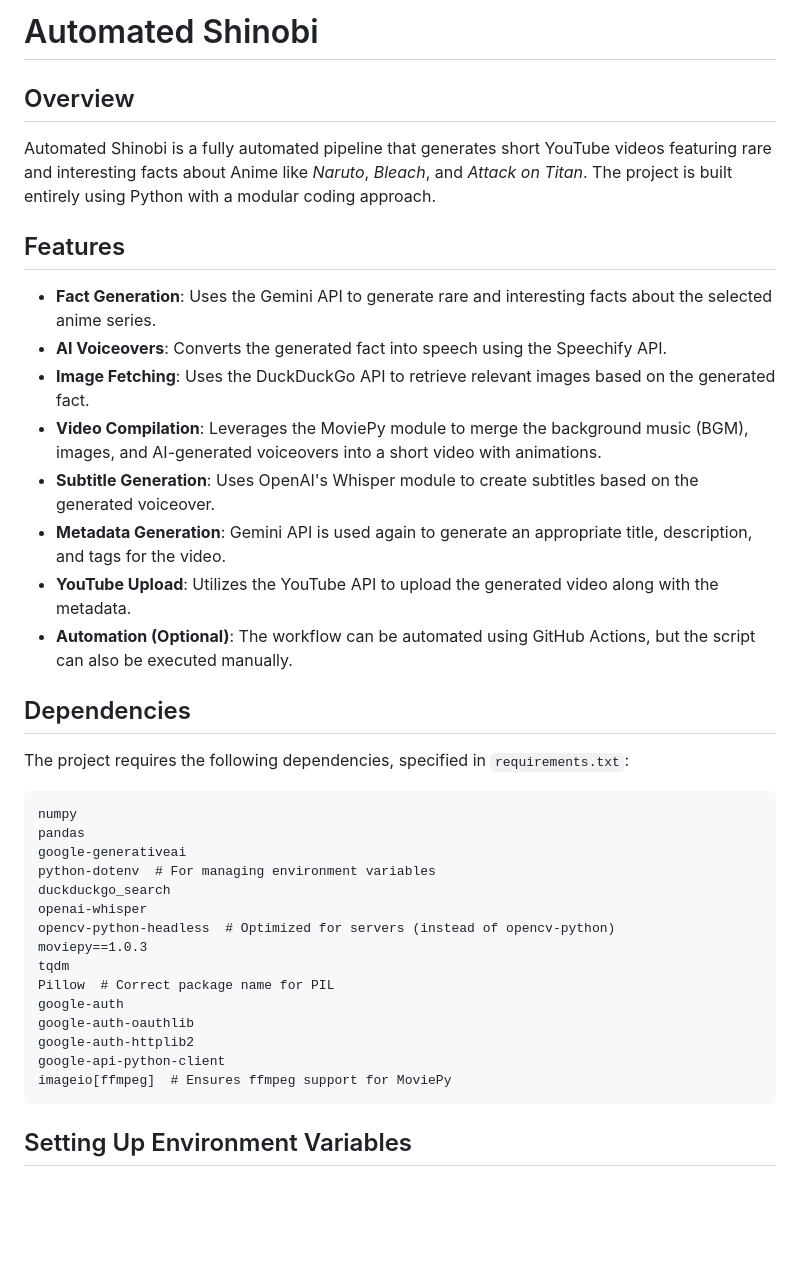
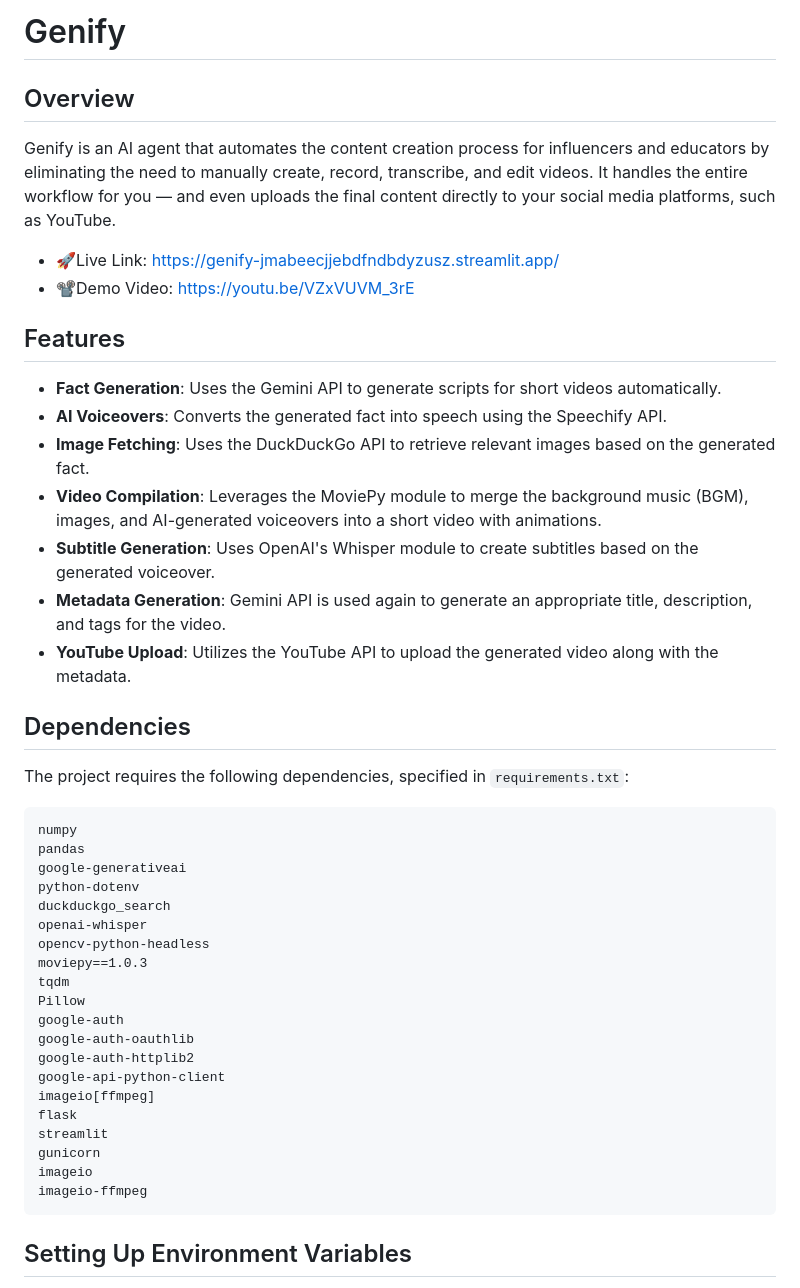
Before and after one commit to mShubham18/Genify, a Markdown page: README.md, the part around the change printed below. Rendered like a GitHub page; blank space fills up the shorter version.

````diff
--- a/README.md
+++ b/README.md
@@ -1,17 +1,18 @@
-# Automated Shinobi
+# Genify
 
 ## Overview
-Automated Shinobi is a fully automated pipeline that generates short YouTube videos featuring rare and interesting facts about Anime like *Naruto*, *Bleach*, and *Attack on Titan*. The project is built entirely using Python with a modular coding approach.
+Genify is an AI agent that automates the content creation process for influencers and educators by eliminating the need to manually create, record, transcribe, and edit videos. It handles the entire workflow for you — and even uploads the final content directly to your social media platforms, such as YouTube.
 
+- 🚀Live Link: https://genify-jmabeecjjebdfndbdyzusz.streamlit.app/
+- 📽️Demo Video: https://youtu.be/VZxVUVM_3rE
 ## Features
-- **Fact Generation**: Uses the Gemini API to generate rare and interesting facts about the selected anime series.
+- **Fact Generation**: Uses the Gemini API to generate scripts for short videos automatically.
 - **AI Voiceovers**: Converts the generated fact into speech using the Speechify API.
 - **Image Fetching**: Uses the DuckDuckGo API to retrieve relevant images based on the generated fact.
 - **Video Compilation**: Leverages the MoviePy module to merge the background music (BGM), images, and AI-generated voiceovers into a short video with animations.
 - **Subtitle Generation**: Uses OpenAI's Whisper module to create subtitles based on the generated voiceover.
 - **Metadata Generation**: Gemini API is used again to generate an appropriate title, description, and tags for the video.
 - **YouTube Upload**: Utilizes the YouTube API to upload the generated video along with the metadata.
-- **Automation (Optional)**: The workflow can be automated using GitHub Actions, but the script can also be executed manually.
 
 ## Dependencies
 The project requires the following dependencies, specified in `requirements.txt`:
@@ -19,18 +20,23 @@ The project requires the following dependencies, specified in `requirements.txt`
 numpy
 pandas
 google-generativeai
-python-dotenv  # For managing environment variables
+python-dotenv
 duckduckgo_search
 openai-whisper
-opencv-python-headless  # Optimized for servers (instead of opencv-python)
+opencv-python-headless
 moviepy==1.0.3
 tqdm
-Pillow  # Correct package name for PIL
+Pillow
 google-auth
 google-auth-oauthlib
 google-auth-httplib2
 google-api-python-client
-imageio[ffmpeg]  # Ensures ffmpeg support for MoviePy
+imageio[ffmpeg]
+flask
+streamlit
+gunicorn
+imageio
+imageio-ffmpeg
 ```
 
 ## Setting Up Environment Variables
````
Also changed, not shown: other parts of README.md (+11 -13 lines), Elements/Genify.png (added), 1 other file.
